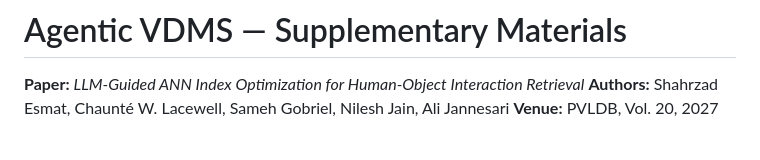
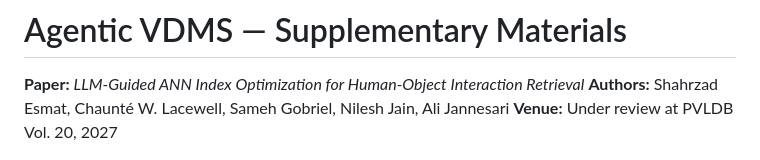
Before and after one commit to shahrzadesmat/Agentic_VDMS, a Markdown page: README.md, the part around the change. Drawn GitHub-style.

Commit message:
Fix venue line: under review, not accepted

```diff
--- a/README.md
+++ b/README.md
@@ -2,7 +2,7 @@
 
 **Paper:** *LLM-Guided ANN Index Optimization for Human-Object Interaction Retrieval*
 **Authors:** Shahrzad Esmat, Chaunté W. Lacewell, Sameh Gobriel, Nilesh Jain, Ali Jannesari
-**Venue:** PVLDB, Vol. 20, 2027
+**Venue:** Under review at PVLDB Vol. 20, 2027
 
 ![Optimization Framework](assets/workflow.png)
 
```
